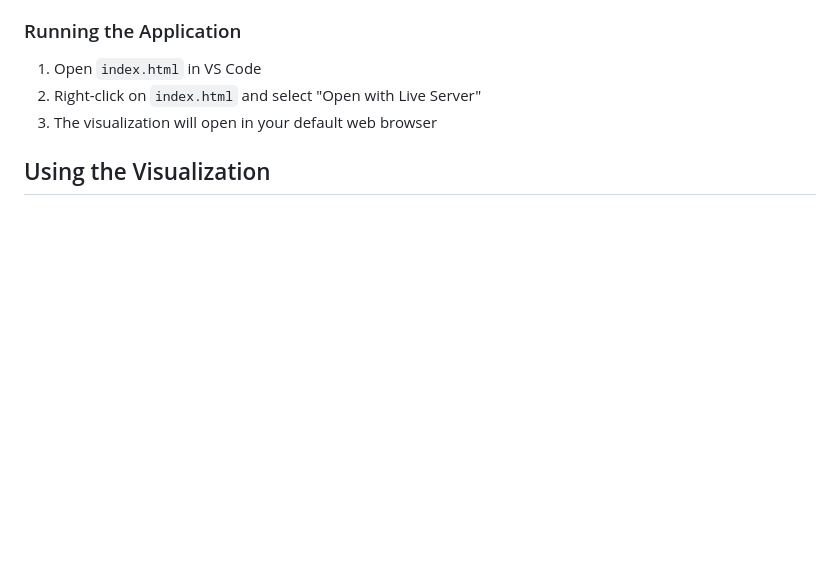
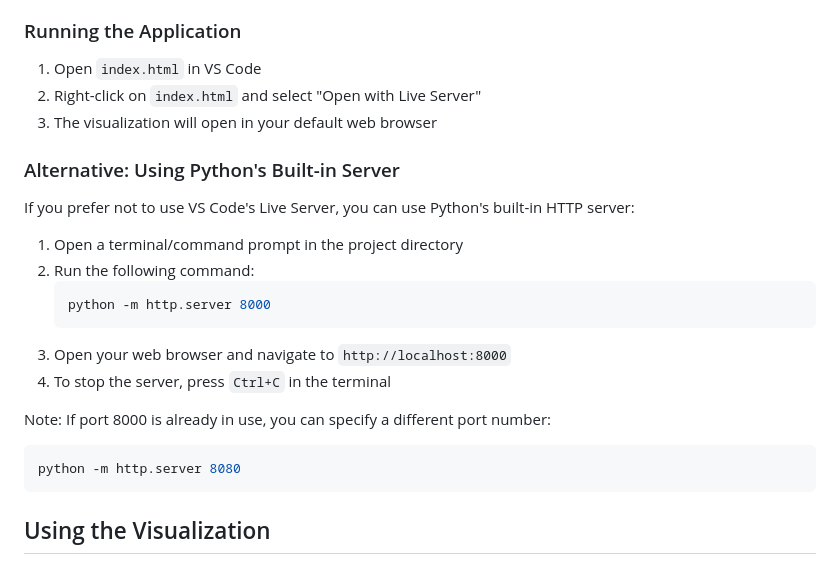
Before and after one commit to ethanlhe/ECS163FinalProject, a Markdown page: README.md, the part around the change. Drawn GitHub-style; blank space fills up the shorter version.

````diff
--- a/README.md
+++ b/README.md
@@ -25,6 +25,21 @@ Built with D3.js and vanilla JavaScript, the visualization offers an engaging ex
 1. Open `index.html` in VS Code
 2. Right-click on `index.html` and select "Open with Live Server"
 3. The visualization will open in your default web browser
+
+### Alternative: Using Python's Built-in Server
+If you prefer not to use VS Code's Live Server, you can use Python's built-in HTTP server:
+1. Open a terminal/command prompt in the project directory
+2. Run the following command:
+   ```bash
+   python -m http.server 8000
+   ```
+3. Open your web browser and navigate to `http://localhost:8000`
+4. To stop the server, press `Ctrl+C` in the terminal
+
+Note: If port 8000 is already in use, you can specify a different port number:
+```bash
+python -m http.server 8080
+```
 
 ## Using the Visualization
 
````
